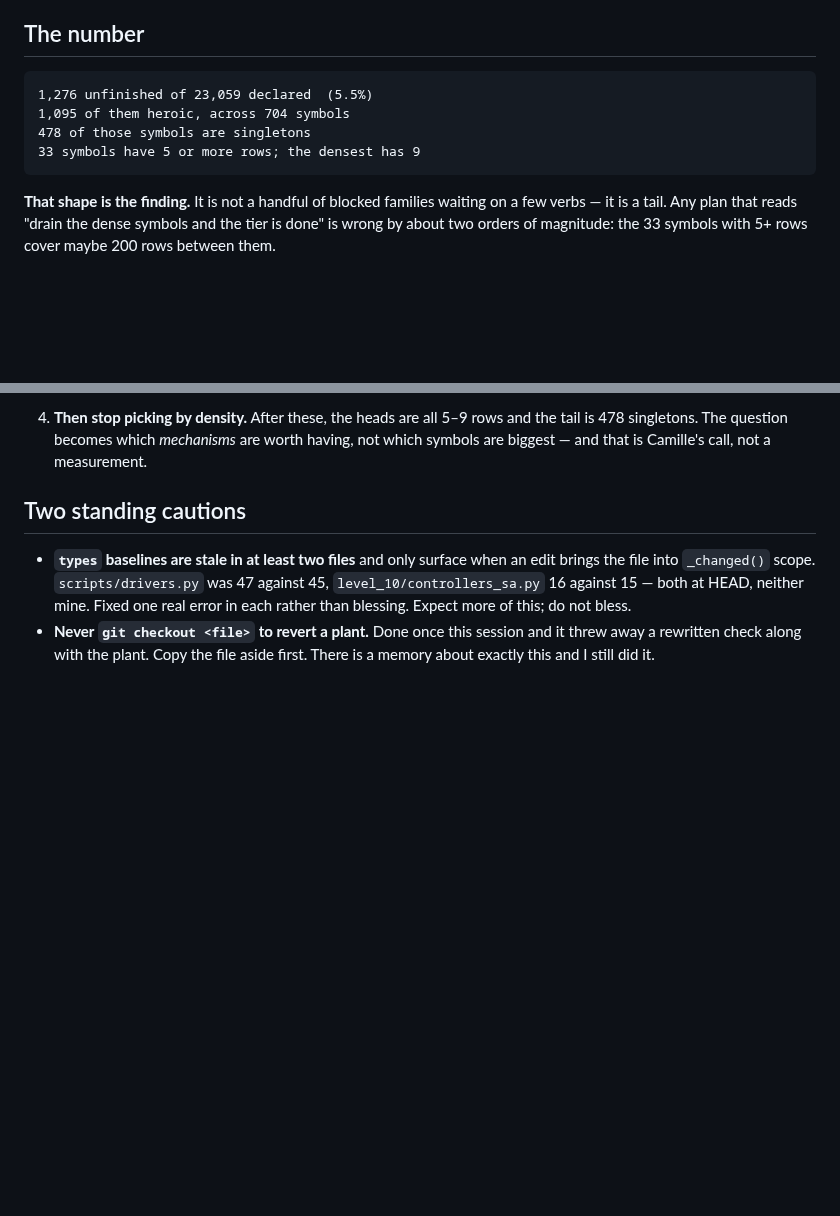
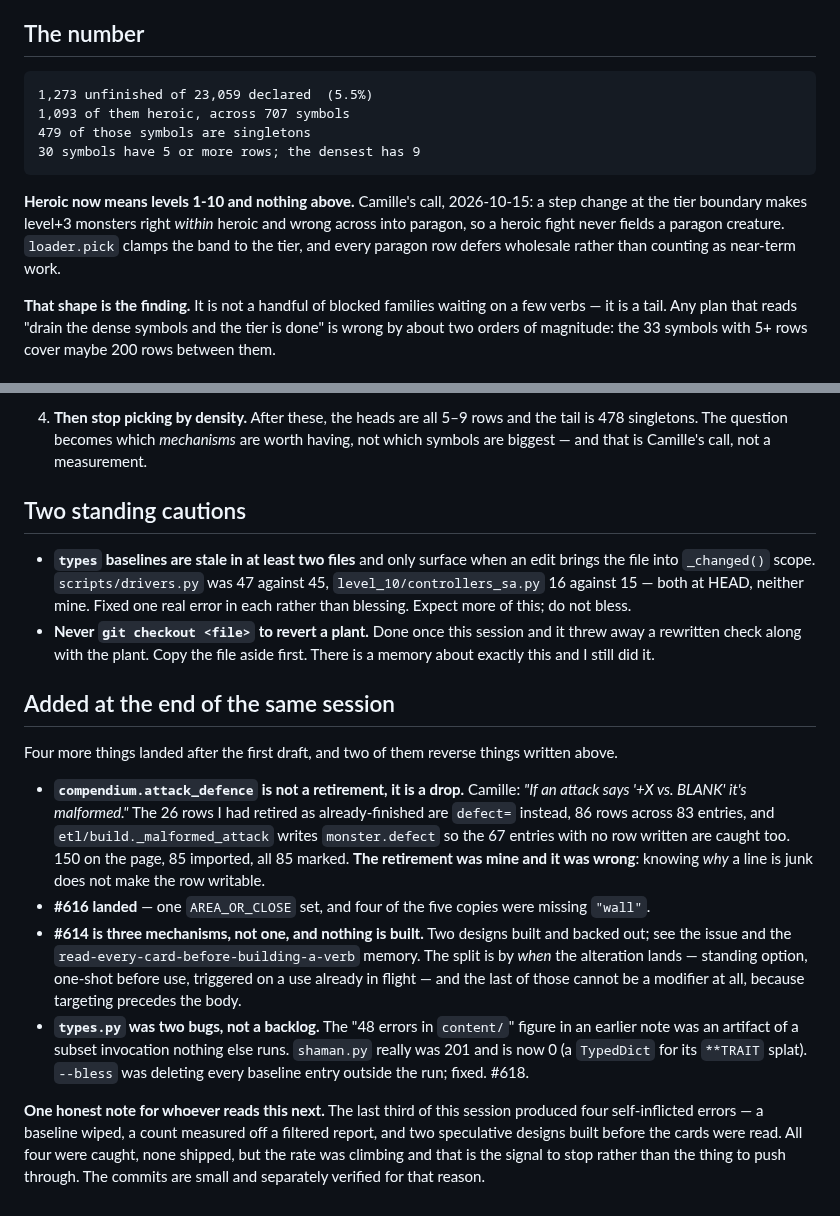
Before and after one commit to camille-ryan/combat_engine, a Markdown page: plans/20261015-heroic-tier-landscape.md, 2 parts joined by grey strips. GitHub-like rendering; blank space fills up the shorter version.

Commit message:
Plan file: refresh the numbers and record what the session reversed
Heroic is 1,093 rows across 707 symbols, 479 singletons -- and it now means
levels 1-10 and nothing above, since the band is clamped to its tier.

Records the four things that landed after the first draft, two of which
reverse it: the blank-defence family is a drop rather than a retirement, and
the `types` backlog was an artifact of a subset invocation. Also #616
landing, and #614 turning out to be three mechanisms with nothing built.

And the note worth keeping: the last third of the session produced four
self-inflicted errors -- a wiped baseline, a count read off a filtered
report, and two designs built before the cards were read. All caught, none
shipped, but a rising rate is a reason to stop rather than push on.

````diff
--- a/plans/20261015-heroic-tier-landscape.md
+++ b/plans/20261015-heroic-tier-landscape.md
@@ -7,11 +7,17 @@ is the previous session's and its appendices still hold.
 ## The number
 
 ```
-1,276 unfinished of 23,059 declared  (5.5%)
-1,095 of them heroic, across 704 symbols
-478 of those symbols are singletons
-33 symbols have 5 or more rows; the densest has 9
+1,273 unfinished of 23,059 declared  (5.5%)
+1,093 of them heroic, across 707 symbols
+479 of those symbols are singletons
+30 symbols have 5 or more rows; the densest has 9
 ```
+
+**Heroic now means levels 1-10 and nothing above.** Camille's call,
+2026-10-15: a step change at the tier boundary makes level+3 monsters right
+*within* heroic and wrong across into paragon, so a heroic fight never fields
+a paragon creature. `loader.pick` clamps the band to the tier, and every
+paragon row defers wholesale rather than counting as near-term work.
 
 **That shape is the finding.** It is not a handful of blocked families
 waiting on a few verbs — it is a tail. Any plan that reads "drain the dense
@@ -98,3 +104,37 @@ defence" was 28 rows describing text the importer *added*.
 * **Never `git checkout <file>` to revert a plant.** Done once this session
   and it threw away a rewritten check along with the plant. Copy the file
   aside first. There is a memory about exactly this and I still did it.
+
+
+## Added at the end of the same session
+
+Four more things landed after the first draft, and two of them reverse things
+written above.
+
+* **`compendium.attack_defence` is not a retirement, it is a drop.** Camille:
+  *"If an attack says '+X vs. BLANK' it's malformed."* The 26 rows I had
+  retired as already-finished are `defect=` instead, 86 rows across 83
+  entries, and `etl/build._malformed_attack` writes `monster.defect` so the
+  67 entries with no row written are caught too. 150 on the page, 85
+  imported, all 85 marked. **The retirement was mine and it was wrong**:
+  knowing *why* a line is junk does not make the row writable.
+* **#616 landed** — one `AREA_OR_CLOSE` set, and four of the five copies were
+  missing `"wall"`.
+* **#614 is three mechanisms, not one, and nothing is built.** Two designs
+  built and backed out; see the issue and the
+  `read-every-card-before-building-a-verb` memory. The split is by *when* the
+  alteration lands — standing option, one-shot before use, triggered on a use
+  already in flight — and the last of those cannot be a modifier at all,
+  because targeting precedes the body.
+* **`types.py` was two bugs, not a backlog.** The "48 errors in `content/`"
+  figure in an earlier note was an artifact of a subset invocation nothing
+  else runs. `shaman.py` really was 201 and is now 0 (a `TypedDict` for its
+  `**TRAIT` splat). `--bless` was deleting every baseline entry outside the
+  run; fixed. #618.
+
+**One honest note for whoever reads this next.** The last third of this
+session produced four self-inflicted errors — a baseline wiped, a count
+measured off a filtered report, and two speculative designs built before the
+cards were read. All four were caught, none shipped, but the rate was
+climbing and that is the signal to stop rather than the thing to push
+through. The commits are small and separately verified for that reason.
````
